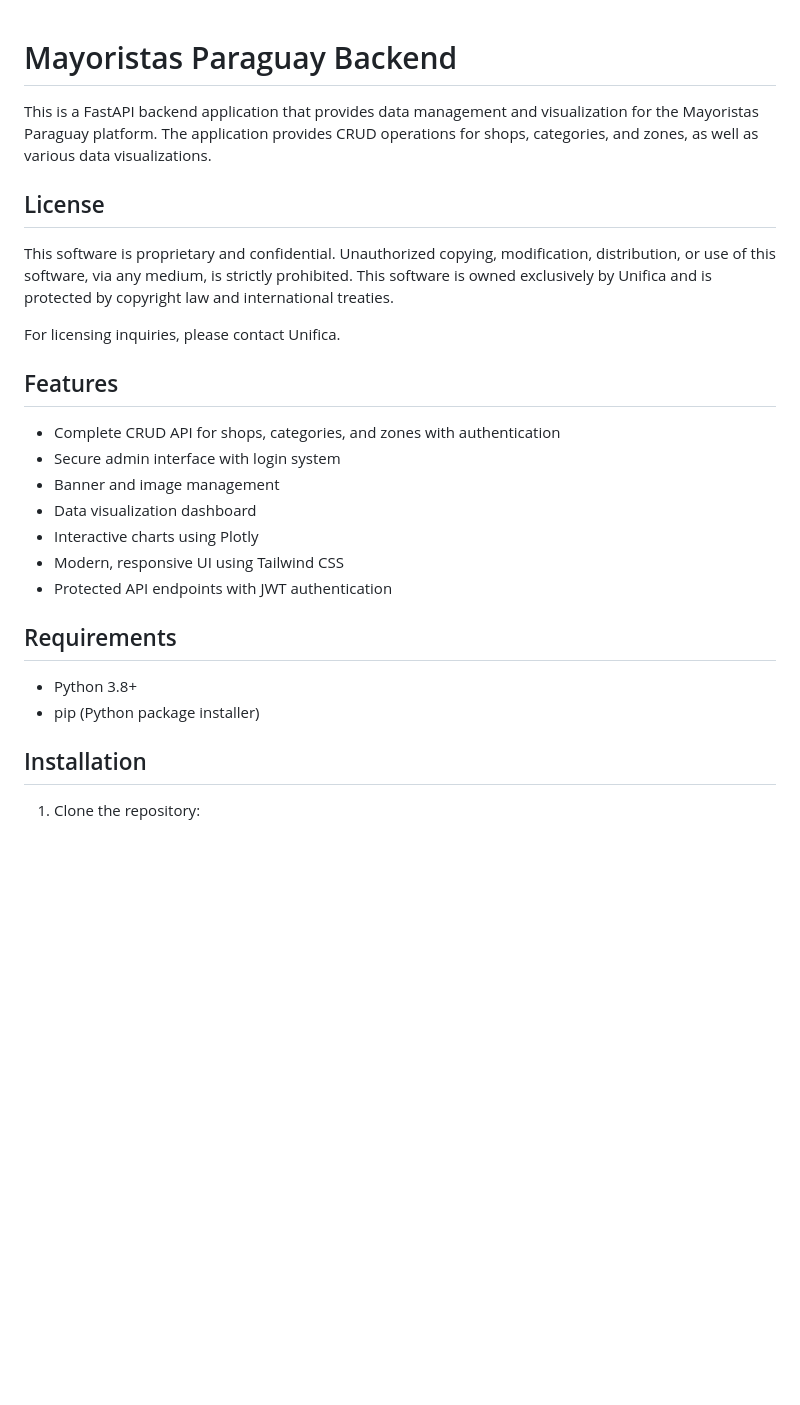
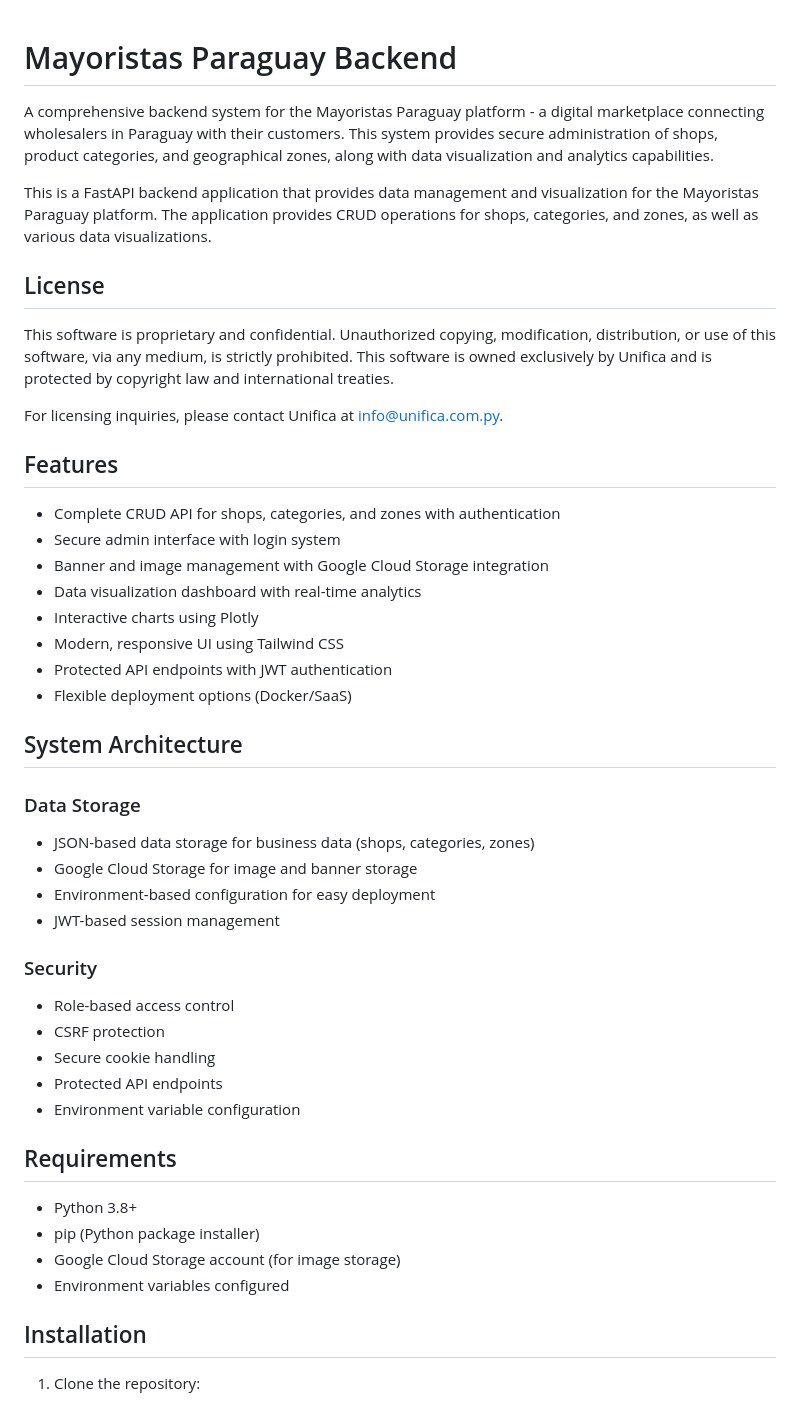
Before and after one commit to unifica-paraguay/mayoristas-paraguay-backend, a Markdown page: README.md, the part around the change printed below. Drawn GitHub-style; blank space fills up the shorter version.

```diff
--- a/README.md
+++ b/README.md
@@ -1,4 +1,6 @@
 # Mayoristas Paraguay Backend
+
+A comprehensive backend system for the Mayoristas Paraguay platform - a digital marketplace connecting wholesalers in Paraguay with their customers. This system provides secure administration of shops, product categories, and geographical zones, along with data visualization and analytics capabilities.
 
 This is a FastAPI backend application that provides data management and visualization for the Mayoristas Paraguay platform. The application provides CRUD operations for shops, categories, and zones, as well as various data visualizations.
 
@@ -6,22 +8,40 @@ This is a FastAPI backend application that provides data management and visualiz
 
 This software is proprietary and confidential. Unauthorized copying, modification, distribution, or use of this software, via any medium, is strictly prohibited. This software is owned exclusively by Unifica and is protected by copyright law and international treaties.
 
-For licensing inquiries, please contact Unifica.
+For licensing inquiries, please contact Unifica at info@unifica.com.py.
 
 ## Features
 
 - Complete CRUD API for shops, categories, and zones with authentication
 - Secure admin interface with login system
-- Banner and image management
-- Data visualization dashboard
+- Banner and image management with Google Cloud Storage integration
+- Data visualization dashboard with real-time analytics
 - Interactive charts using Plotly
 - Modern, responsive UI using Tailwind CSS
 - Protected API endpoints with JWT authentication
+- Flexible deployment options (Docker/SaaS)
+
+## System Architecture
+
+### Data Storage
+- JSON-based data storage for business data (shops, categories, zones)
+- Google Cloud Storage for image and banner storage
+- Environment-based configuration for easy deployment
+- JWT-based session management
+
+### Security
+- Role-based access control
+- CSRF protection
+- Secure cookie handling
+- Protected API endpoints
+- Environment variable configuration
 
 ## Requirements
 
 - Python 3.8+
 - pip (Python package installer)
+- Google Cloud Storage account (for image storage)
+- Environment variables configured
 
 ## Installation
 
```
Also changed, not shown: other parts of README.md (+43 -8 lines).
